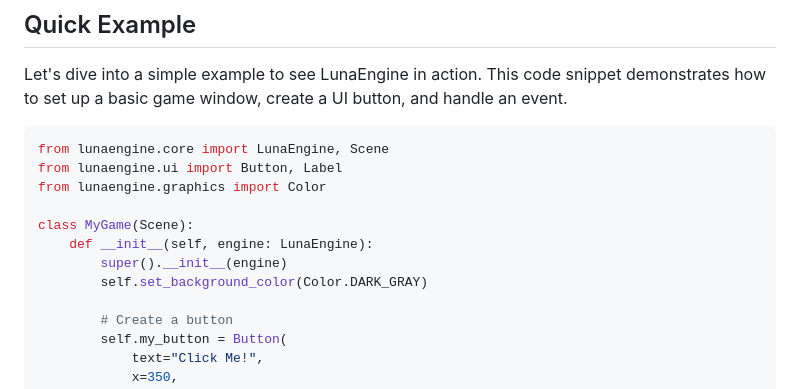
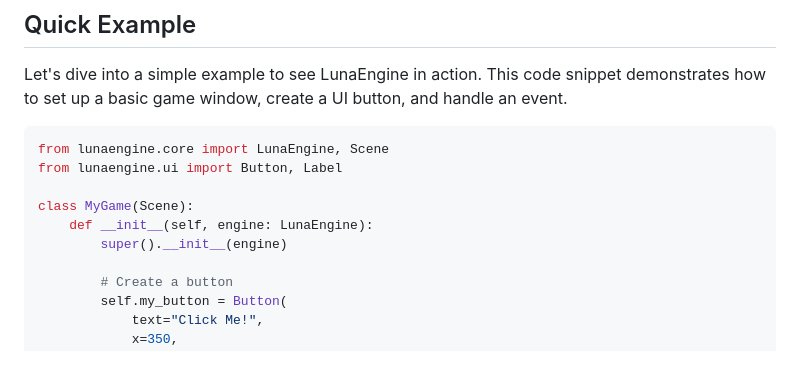
Before and after one commit to MrJuaumBR/LunaEngine, a Markdown page: README.md, the part around the change. GitHub-like rendering; blank space fills up the shorter version.

````diff
--- a/README.md
+++ b/README.md
@@ -138,12 +138,10 @@ Let's dive into a simple example to see LunaEngine in action. This code snippet
 ```python
 from lunaengine.core import LunaEngine, Scene
 from lunaengine.ui import Button, Label
-from lunaengine.graphics import Color
 
 class MyGame(Scene):
     def __init__(self, engine: LunaEngine):
         super().__init__(engine)
-        self.set_background_color(Color.DARK_GRAY)
 
         # Create a button
         self.my_button = Button(
````
